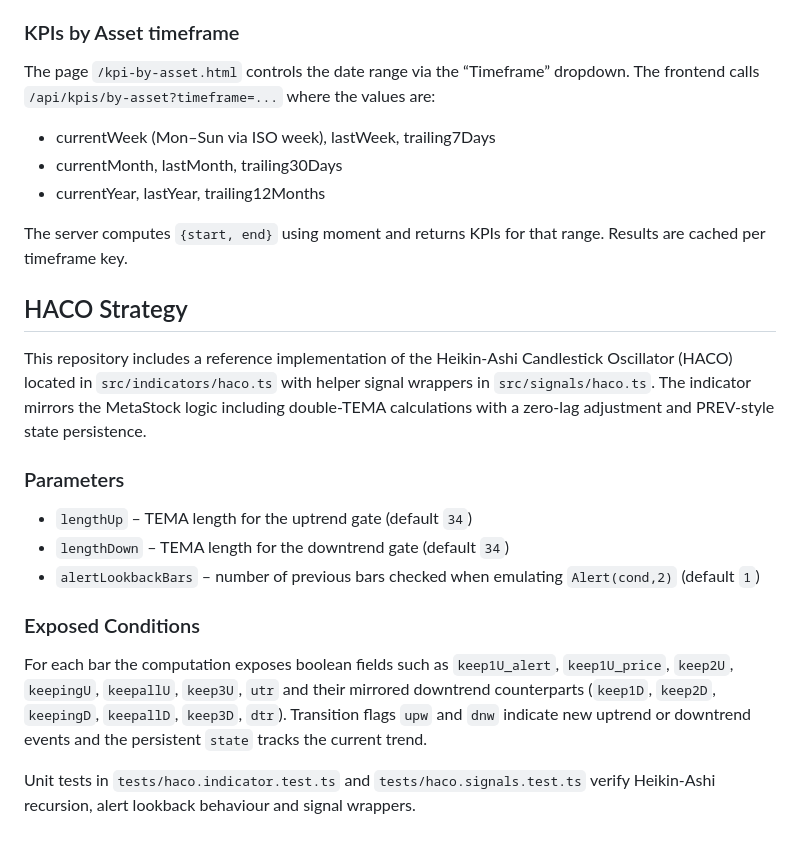
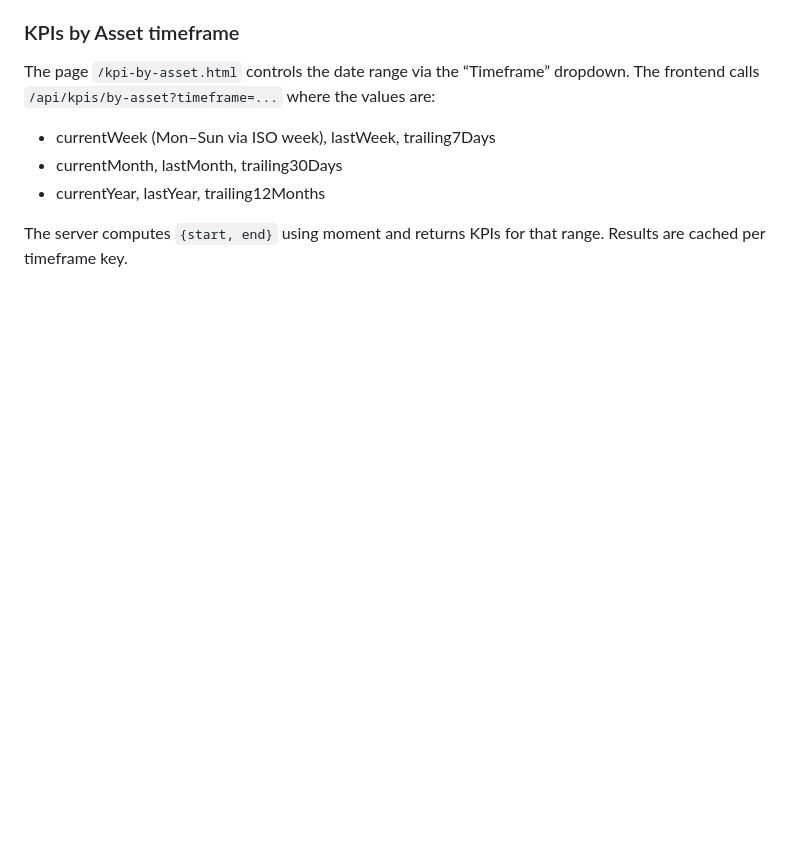
Before and after one commit to ryanm-plastic-recycling/Maintenance-Dashboard, a Markdown page: README.md, the part around the change. Drawn GitHub-style; blank space fills up the shorter version.

```diff
--- a/README.md
+++ b/README.md
@@ -135,19 +135,3 @@ The frontend calls `/api/kpis/by-asset?timeframe=...` where the values are:
 
 The server computes `{start, end}` using moment and returns KPIs for that range.
 Results are cached per timeframe key.
-
-## HACO Strategy
-
-This repository includes a reference implementation of the Heikin-Ashi Candlestick Oscillator (HACO) located in `src/indicators/haco.ts` with helper signal wrappers in `src/signals/haco.ts`. The indicator mirrors the MetaStock logic including double-TEMA calculations with a zero-lag adjustment and PREV-style state persistence.
-
-### Parameters
-
-- `lengthUp` – TEMA length for the uptrend gate (default `34`)
-- `lengthDown` – TEMA length for the downtrend gate (default `34`)
-- `alertLookbackBars` – number of previous bars checked when emulating `Alert(cond,2)` (default `1`)
-
-### Exposed Conditions
-
-For each bar the computation exposes boolean fields such as `keep1U_alert`, `keep1U_price`, `keep2U`, `keepingU`, `keepallU`, `keep3U`, `utr` and their mirrored downtrend counterparts (`keep1D`, `keep2D`, `keepingD`, `keepallD`, `keep3D`, `dtr`). Transition flags `upw` and `dnw` indicate new uptrend or downtrend events and the persistent `state` tracks the current trend.
-
-Unit tests in `tests/haco.indicator.test.ts` and `tests/haco.signals.test.ts` verify Heikin‑Ashi recursion, alert lookback behaviour and signal wrappers.
```
